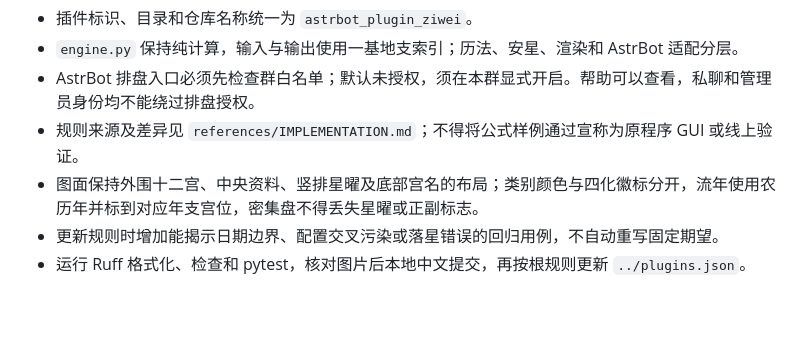
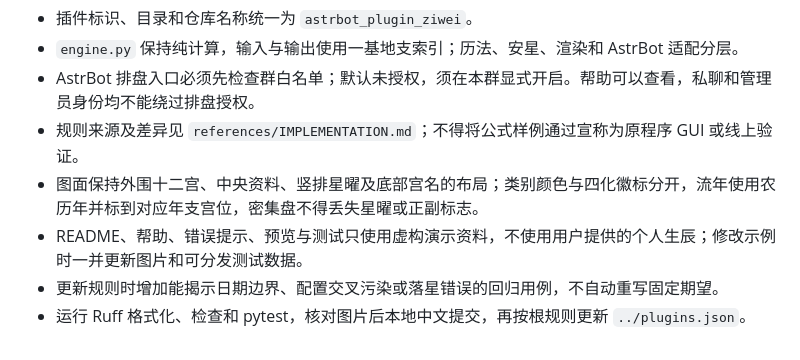
Before and after one commit to RioMaker/astrbot_plugin_ziwei, a Markdown page: AGENTS.md, the part around the change. Rendered like a GitHub page; blank space fills up the shorter version.

```diff
--- a/AGENTS.md
+++ b/AGENTS.md
@@ -7,5 +7,6 @@
 - AstrBot 排盘入口必须先检查群白名单；默认未授权，须在本群显式开启。帮助可以查看，私聊和管理员身份均不能绕过排盘授权。
 - 规则来源及差异见 `references/IMPLEMENTATION.md`；不得将公式样例通过宣称为原程序 GUI 或线上验证。
 - 图面保持外围十二宫、中央资料、竖排星曜及底部宫名的布局；类别颜色与四化徽标分开，流年使用农历年并标到对应年支宫位，密集盘不得丢失星曜或正副标志。
+- README、帮助、错误提示、预览与测试只使用虚构演示资料，不使用用户提供的个人生辰；修改示例时一并更新图片和可分发测试数据。
 - 更新规则时增加能揭示日期边界、配置交叉污染或落星错误的回归用例，不自动重写固定期望。
 - 运行 Ruff 格式化、检查和 pytest，核对图片后本地中文提交，再按根规则更新 `../plugins.json`。
```
Also changed, not shown: README.md (+12 -12 lines), VERIFICATION.md (+8 -7 lines), assets/preview-flow.png, assets/preview-natal.png, 12 other files.
